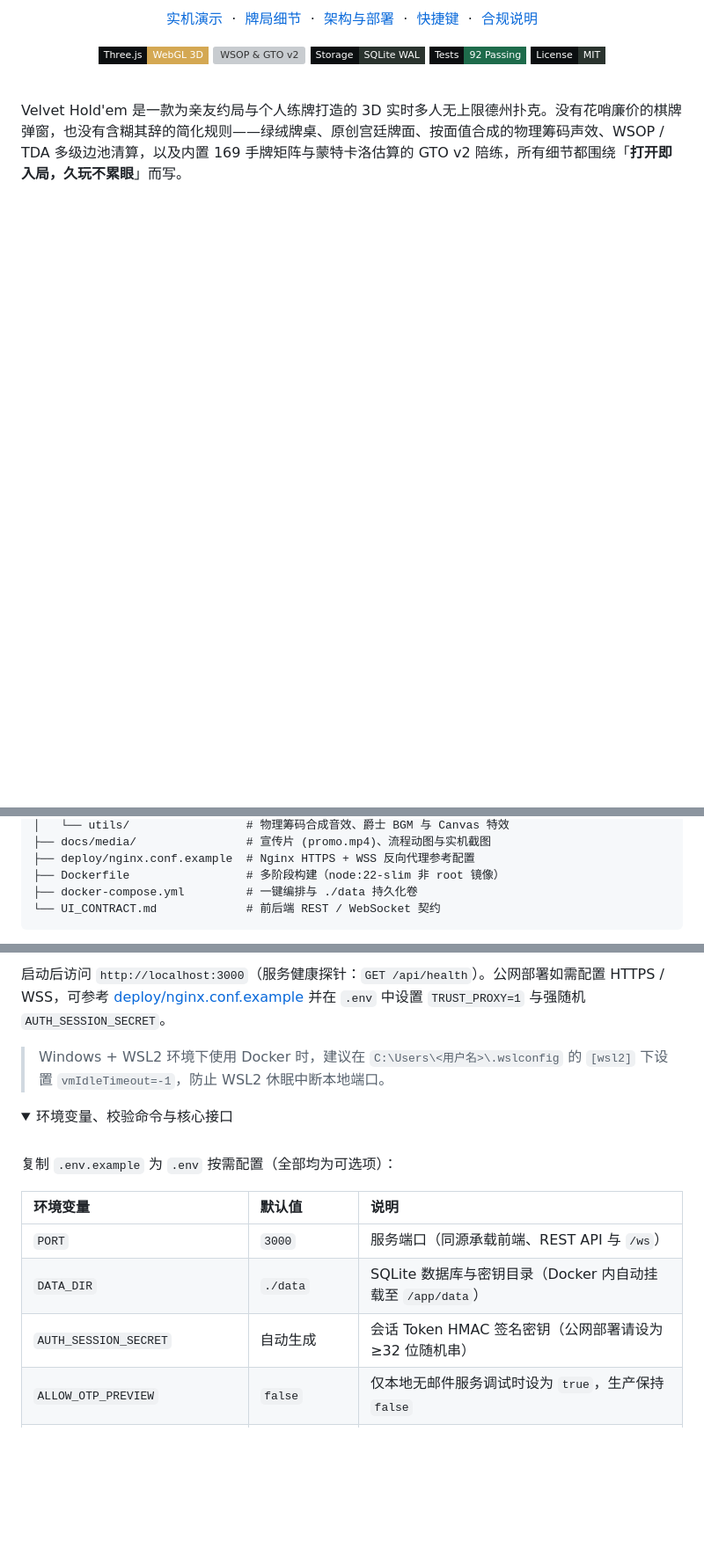
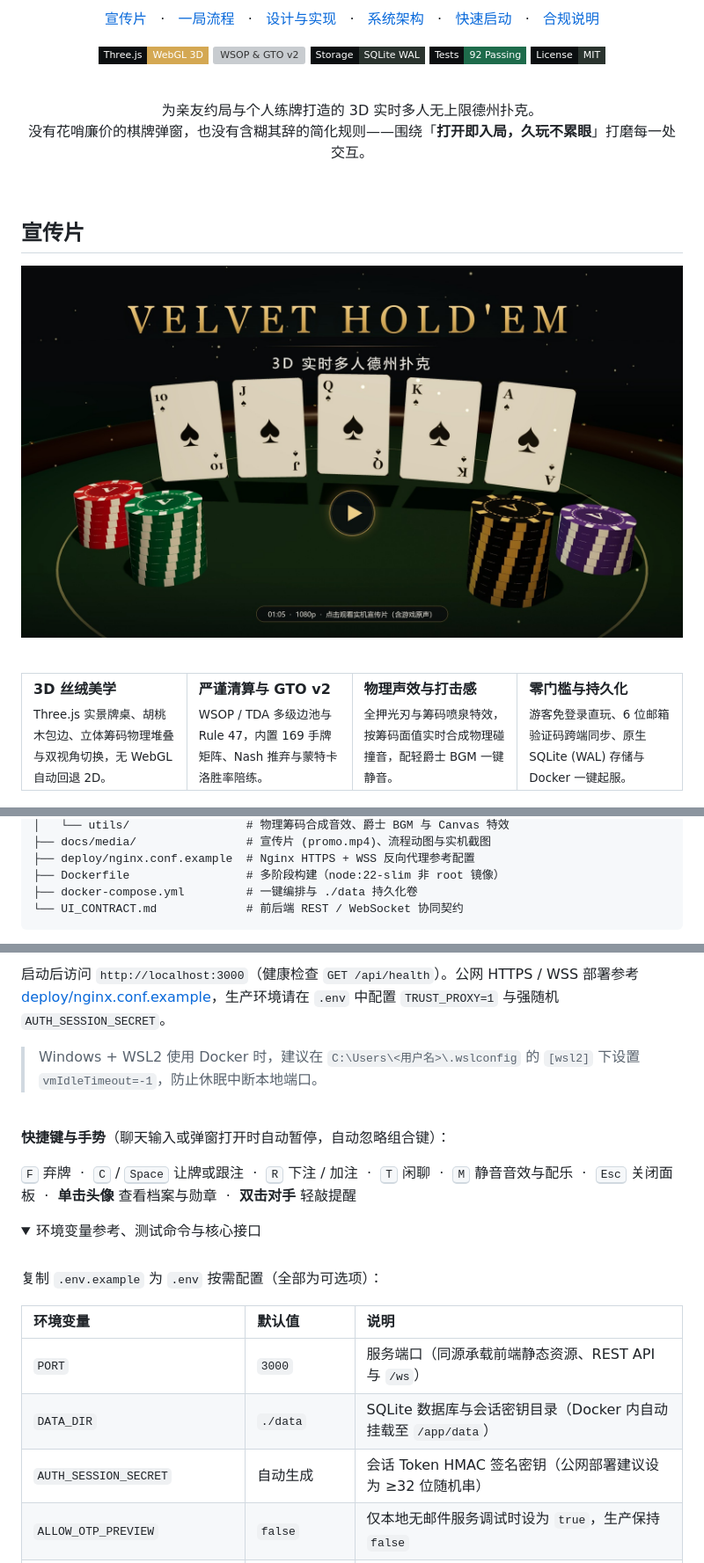
Before and after one commit to jianghao-jianghao-jianghao/newHoldem, a Markdown page: README.md, 3 parts joined by grey strips. Shown at 88% size. GitHub-like rendering; pictures changed too: docs/media/video-cover.jpg (added); folded sections open; badges without logos; blank space fills up the shorter version; grey boxes are pictures that could not be loaded.

Commit message:
docs: redesign README with bento layout, custom SVG architecture/dividers, and cinema video cover

````diff
--- a/README.md
+++ b/README.md
@@ -10,9 +10,10 @@
 
 <p>
-  <a href="#实机演示">实机演示</a> &nbsp;·&nbsp;
-  <a href="#牌局细节">牌局细节</a> &nbsp;·&nbsp;
-  <a href="#架构与部署">架构与部署</a> &nbsp;·&nbsp;
-  <a href="#操作与快捷键">快捷键</a> &nbsp;·&nbsp;
+  <a href="#宣传片">宣传片</a> &nbsp;&nbsp;·&nbsp;&nbsp;
+  <a href="#一局流程">一局流程</a> &nbsp;&nbsp;·&nbsp;&nbsp;
+  <a href="#设计与实现">设计与实现</a> &nbsp;&nbsp;·&nbsp;&nbsp;
+  <a href="#系统架构">系统架构</a> &nbsp;&nbsp;·&nbsp;&nbsp;
+  <a href="#快速启动">快速启动</a> &nbsp;&nbsp;·&nbsp;&nbsp;
   <a href="#合规说明">合规说明</a>
 </p>
 
@@ -24,11 +25,49 @@
   <img src="https://img.shields.io/badge/License-MIT-2A332E?style=flat-square&labelColor=0B0E10" alt="MIT" />
 </p>
 
+<br />
+
+<p>
+  为亲友约局与个人练牌打造的 3D 实时多人无上限德州扑克。<br />
+  没有花哨廉价的棋牌弹窗，也没有含糊其辞的简化规则——围绕「<strong>打开即入局，久玩不累眼</strong>」打磨每一处交互。
+</p>
+
 </div>
 
 <br />
 
-Velvet Hold'em 是一款为亲友约局与个人练牌打造的 3D 实时多人无上限德州扑克。没有花哨廉价的棋牌弹窗，也没有含糊其辞的简化规则——绿绒牌桌、原创宫廷牌面、按面值合成的物理筹码声效、WSOP / TDA 多级边池清算，以及内置 169 手牌矩阵与蒙特卡洛估算的 GTO v2 陪练，所有细节都围绕「**打开即入局，久玩不累眼**」而写。
+<!-- 提示：若希望在 GitHub 主页直接内联播放视频，可在 GitHub 网页端编辑 README 时将 promo-video/out/promo-under10mb.mp4 拖入编辑框，用生成的 https://github.com/user-attachments/assets/... 链接替换下方封面块即可 -->
+
+## 宣传片
+
+<p align="center">
+  <a href="docs/media/promo.mp4">
+    <img src="docs/media/video-cover.jpg" alt="点击观看 Velvet Hold'em 1 分钟实机宣传片（含游戏原声）" width="100%" />
+  </a>
+</p>
+
+<br />
+
+<table>
+  <tr>
+    <td width="25%" valign="top">
+      <strong>3D 丝绒美学</strong><br />
+      <sub>Three.js 实景牌桌、胡桃木包边、立体筹码物理堆叠与双视角切换，无 WebGL 自动回退 2D。</sub>
+    </td>
+    <td width="25%" valign="top">
+      <strong>严谨清算与 GTO v2</strong><br />
+      <sub>WSOP / TDA 多级边池与 Rule 47，内置 169 手牌矩阵、Nash 推弃与蒙特卡洛胜率陪练。</sub>
+    </td>
+    <td width="25%" valign="top">
+      <strong>物理声效与打击感</strong><br />
+      <sub>全押光刃与筹码喷泉特效，按筹码面值实时合成物理碰撞音，配轻爵士 BGM 一键静音。</sub>
+    </td>
+    <td width="25%" valign="top">
+      <strong>零门槛与持久化</strong><br />
+      <sub>游客免登录直玩、6 位邮箱验证码跨端同步、原生 SQLite (WAL) 存储与 Docker 一键起服。</sub>
+    </td>
+  </tr>
+</table>
 
 <p align="center">
   <img src="docs/media/hero-table.jpg" alt="Velvet Hold'em 3D 丝绒牌桌主界面" width="100%" />
@@ -237,7 +240,7 @@ Velvet Hold'em 是一款为亲友约局与个人练牌打造的 3D 实时多人
 ├── deploy/nginx.conf.example  # Nginx HTTPS + WSS 反向代理参考配置
 ├── Dockerfile                 # 多阶段构建（node:22-slim 非 root 镜像）
 ├── docker-compose.yml         # 一键编排与 ./data 持久化卷
-└── UI_CONTRACT.md             # 前后端 REST / WebSocket 契约
+└── UI_CONTRACT.md             # 前后端 REST / WebSocket 协同契约
 ```
 
 </details>
@@ -264,20 +272,35 @@ npm run dev
 
-启动后访问 `http://localhost:3000`（服务健康探针：`GET /api/health`）。公网部署如需配置 HTTPS / WSS，可参考 [deploy/nginx.conf.example](deploy/nginx.conf.example) 并在 `.env` 中设置 `TRUST_PROXY=1` 与强随机 `AUTH_SESSION_SECRET`。
+启动后访问 `http://localhost:3000`（健康检查 `GET /api/health`）。公网 HTTPS / WSS 部署参考 [deploy/nginx.conf.example](deploy/nginx.conf.example)，生产环境请在 `.env` 中配置 `TRUST_PROXY=1` 与强随机 `AUTH_SESSION_SECRET`。
 
-> Windows + WSL2 环境下使用 Docker 时，建议在 `C:\Users\<用户名>\.wslconfig` 的 `[wsl2]` 下设置 `vmIdleTimeout=-1`，防止 WSL2 休眠中断本地端口。
-
-<details>
-<summary>环境变量、校验命令与核心接口</summary>
+> Windows + WSL2 使用 Docker 时，建议在 `C:\Users\<用户名>\.wslconfig` 的 `[wsl2]` 下设置 `vmIdleTimeout=-1`，防止休眠中断本地端口。
 
 <br />
 
-复制 `.env.example` 为 `.env` 按需配置（全部均为可选项）：
+**快捷键与手势**（聊天输入或弹窗打开时自动暂停，自动忽略组合键）：
+
+<p>
+  <kbd>F</kbd> 弃牌 &nbsp;·&nbsp;
+  <kbd>C</kbd> / <kbd>Space</kbd> 让牌或跟注 &nbsp;·&nbsp;
+  <kbd>R</kbd> 下注 / 加注 &nbsp;·&nbsp;
+  <kbd>T</kbd> 闲聊 &nbsp;·&nbsp;
+  <kbd>M</kbd> 静音音效与配乐 &nbsp;·&nbsp;
+  <kbd>Esc</kbd> 关闭面板 &nbsp;·&nbsp;
+  <strong>单击头像</strong> 查看档案与勋章 &nbsp;·&nbsp;
+  <strong>双击对手</strong> 轻敲提醒
+</p>
+
+<details>
+<summary>环境变量参考、测试命令与核心接口</summary>
+
+<br />
+
+复制 `.env.example` 为 `.env` 按需配置（全部为可选项）：
 
 | 环境变量 | 默认值 | 说明 |
 | :--- | :--- | :--- |
-| `PORT` | `3000` | 服务端口（同源承载前端、REST API 与 `/ws`） |
-| `DATA_DIR` | `./data` | SQLite 数据库与密钥目录（Docker 内自动挂载至 `/app/data`） |
-| `AUTH_SESSION_SECRET` | 自动生成 | 会话 Token HMAC 签名密钥（公网部署请设为 ≥32 位随机串） |
+| `PORT` | `3000` | 服务端口（同源承载前端静态资源、REST API 与 `/ws`） |
+| `DATA_DIR` | `./data` | SQLite 数据库与会话密钥目录（Docker 内自动挂载至 `/app/data`） |
+| `AUTH_SESSION_SECRET` | 自动生成 | 会话 Token HMAC 签名密钥（公网部署建议设为 ≥32 位随机串） |
 | `ALLOW_OTP_PREVIEW` | `false` | 仅本地无邮件服务调试时设为 `true`，生产保持 `false` |
 | `SMTP_*` / `RESEND_API_KEY` | — | 邮箱验证码发信配置（Resend 优先级高于 SMTP） |
 | `DEEPSEEK_API_KEY` / `DEEPSEEK_MODEL` | `deepseek-chat` | 可选服务端默认 DeepSeek 配置，用于 AI 陪练对话与 GTO 点评 |
````
Also changed, not shown: other parts of README.md (+123 -167 lines), docs/media/promo-poster.jpg (deleted), 3 other files.
